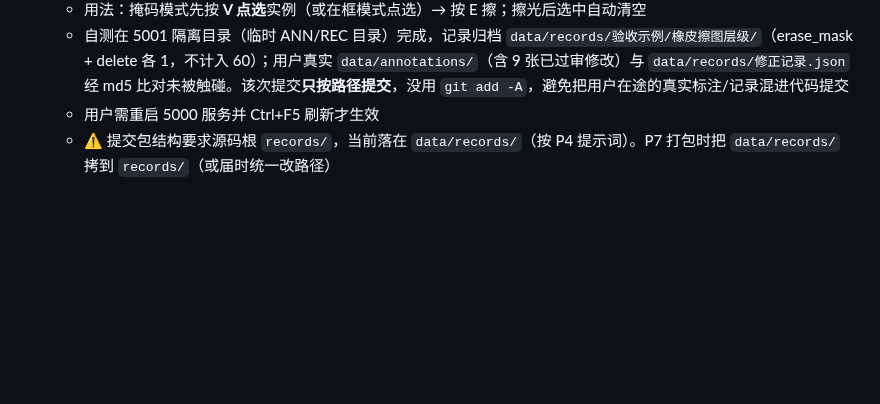
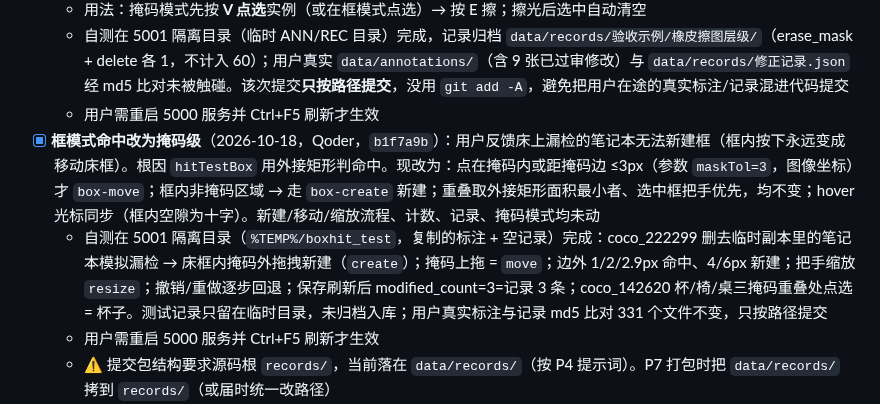
Before and after one commit to beilun1/imglabel, a Markdown page: CONTEXT.md, the part around the change. Drawn GitHub-style; blank space fills up the shorter version.

Commit message:
CONTEXT: 记录框模式命中改掩码级（框内空白可新建）

```diff
--- a/CONTEXT.md
+++ b/CONTEXT.md
@@ -32,6 +32,9 @@
   - 无选中时按下橡皮：不擦、无记录、不入撤销栈、不画红色笔迹，画布中央显示普通提示「请先点选要擦除的实例」（`flashHint`，1.5s 不透明 + 0.5s 淡出，与空画布引导同样式，非错误红条）
   - 用法：掩码模式先按 **V 点选**实例（或在框模式点选）→ 按 E 擦；擦光后选中自动清空
   - 自测在 5001 隔离目录（临时 ANN/REC 目录）完成，记录归档 `data/records/验收示例/橡皮擦图层级/`（erase_mask + delete 各 1，不计入 60）；用户真实 `data/annotations/`（含 9 张已过审修改）与 `data/records/修正记录.json` 经 md5 比对未被触碰。该次提交**只按路径提交**，没用 `git add -A`，避免把用户在途的真实标注/记录混进代码提交
+  - 用户需重启 5000 服务并 Ctrl+F5 刷新才生效
+- [x] **框模式命中改为掩码级**（2026-10-18，Qoder，`b1f7a9b`）：用户反馈床上漏检的笔记本无法新建框（框内按下永远变成移动床框）。根因 `hitTestBox` 用外接矩形判命中。现改为：点在掩码内或距掩码边 ≤3px（参数 `maskTol=3`，图像坐标）才 `box-move`；框内非掩码区域 → 走 `box-create` 新建；重叠取外接矩形面积最小者、选中框把手优先，均不变；hover 光标同步（框内空隙为十字）。新建/移动/缩放流程、计数、记录、掩码模式均未动
+  - 自测在 5001 隔离目录（`%TEMP%/boxhit_test`，复制的标注 + 空记录）完成：coco_222299 删去临时副本里的笔记本模拟漏检 → 床框内掩码外拖拽新建（`create`）；掩码上拖 = `move`；边外 1/2/2.9px 命中、4/6px 新建；把手缩放 `resize`；撤销/重做逐步回退；保存刷新后 modified_count=3=记录 3 条；coco_142620 杯/椅/桌三掩码重叠处点选 = 杯子。测试记录只留在临时目录，未归档入库；用户真实标注与记录 md5 比对 331 个文件不变，只按路径提交
   - 用户需重启 5000 服务并 Ctrl+F5 刷新才生效
   - ⚠ 提交包结构要求源码根 `records/`，当前落在 `data/records/`（按 P4 提示词）。P7 打包时把 `data/records/` 拷到 `records/`（或届时统一改路径）
 - [x] P3 阶段（2026-10-18，Qoder，含账号切换交接）已完成
```
